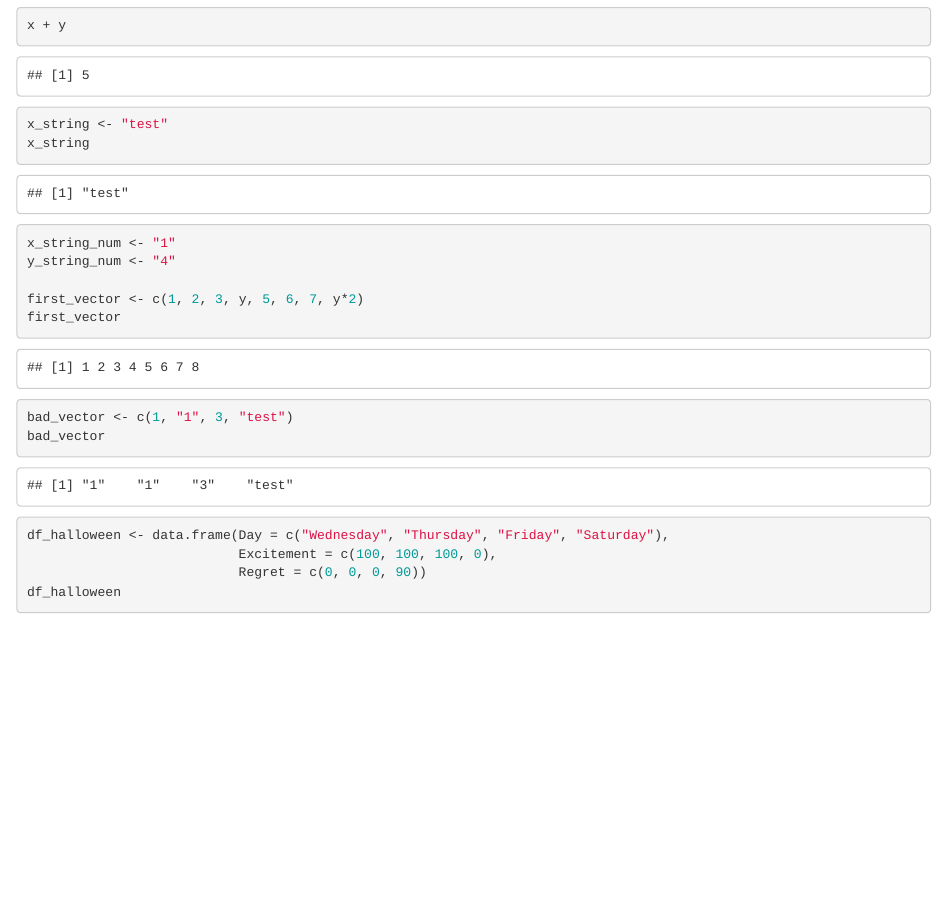
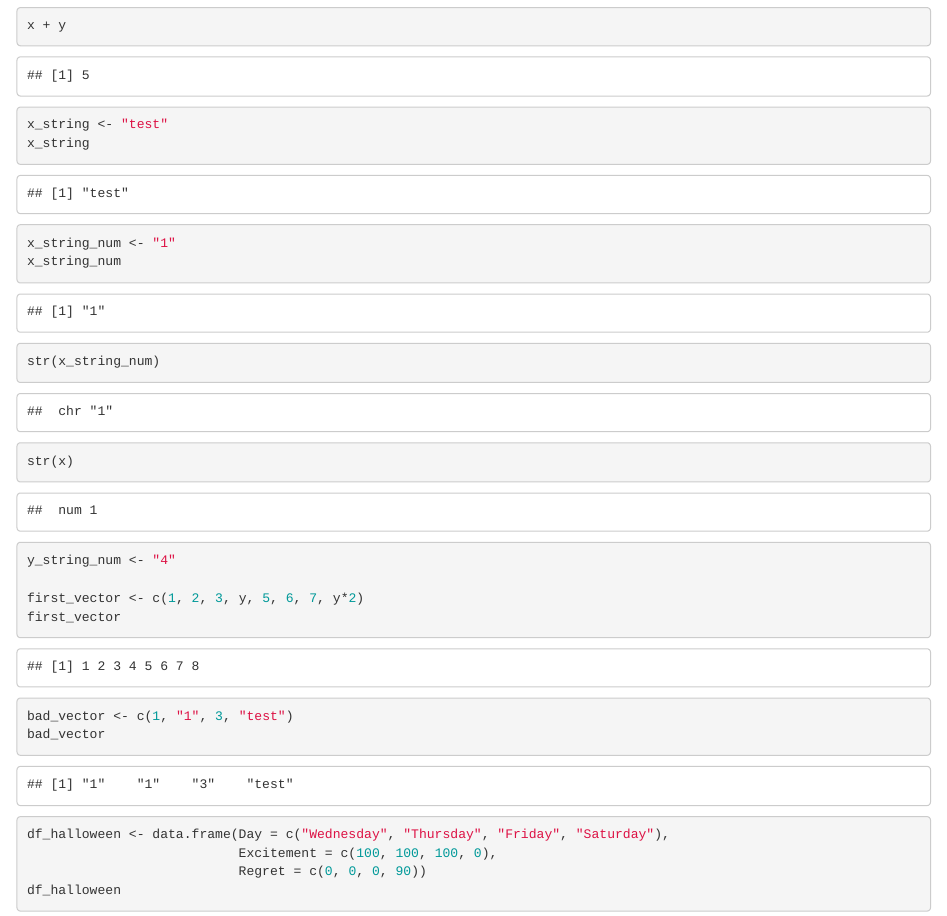
Before and after one commit to pitt-sportsscience/SPSCI2150-Applied-Sports-Science, an R Markdown document (data_cleaning_processing/coding/data_cleaning_processing.Rmd): the page in a window 1100 px wide, from 2010 px down. The pictures show the output file data_cleaning_processing/coding/data_cleaning_processing.html that the author committed with the source, opened offline.

Commit message:
Updated lecture slides
Data cleaning and processing

```diff
--- a/data_cleaning_processing/coding/data_cleaning_processing.Rmd
+++ b/data_cleaning_processing/coding/data_cleaning_processing.Rmd
@@ -58,7 +58,11 @@ x_string <- "test"
 x_string
 
 x_string_num <- "1"
-y_string_num <- "4"
+x_string_num
+
+str(x_string_num)
+str(x)
+
 
 first_vector <- c(1, 2, 3, y, 5, 6, 7, y*2)
 first_vector
```
Also changed, not shown: data_cleaning_processing/coding/.RData (added), data_cleaning_processing/coding/data_cleaning_processing.html, 1 other file.
